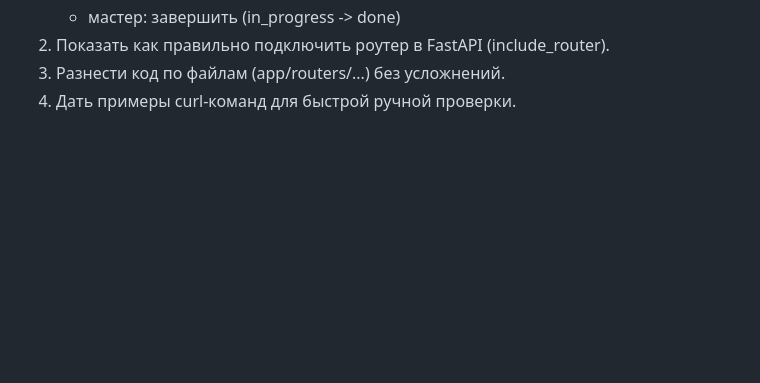
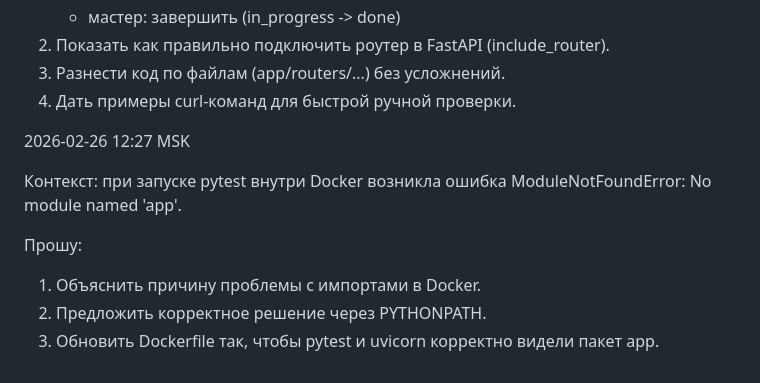
Before and after one commit to Stanislav-Kankin/baza_test_task, a Markdown page: PROMTS.md, the part around the change. Rendered like a GitHub page; blank space fills up the shorter version.

```diff
--- a/PROMTS.md
+++ b/PROMTS.md
@@ -43,3 +43,12 @@
 2) Показать как правильно подключить роутер в FastAPI (include_router).
 3) Разнести код по файлам (app/routers/...) без усложнений.
 4) Дать примеры curl-команд для быстрой ручной проверки.
+
+2026-02-26 12:27 MSK
+
+Контекст: при запуске pytest внутри Docker возникла ошибка ModuleNotFoundError: No module named 'app'.
+
+Прошу:
+1) Объяснить причину проблемы с импортами в Docker.
+2) Предложить корректное решение через PYTHONPATH.
+3) Обновить Dockerfile так, чтобы pytest и uvicorn корректно видели пакет app.
```
